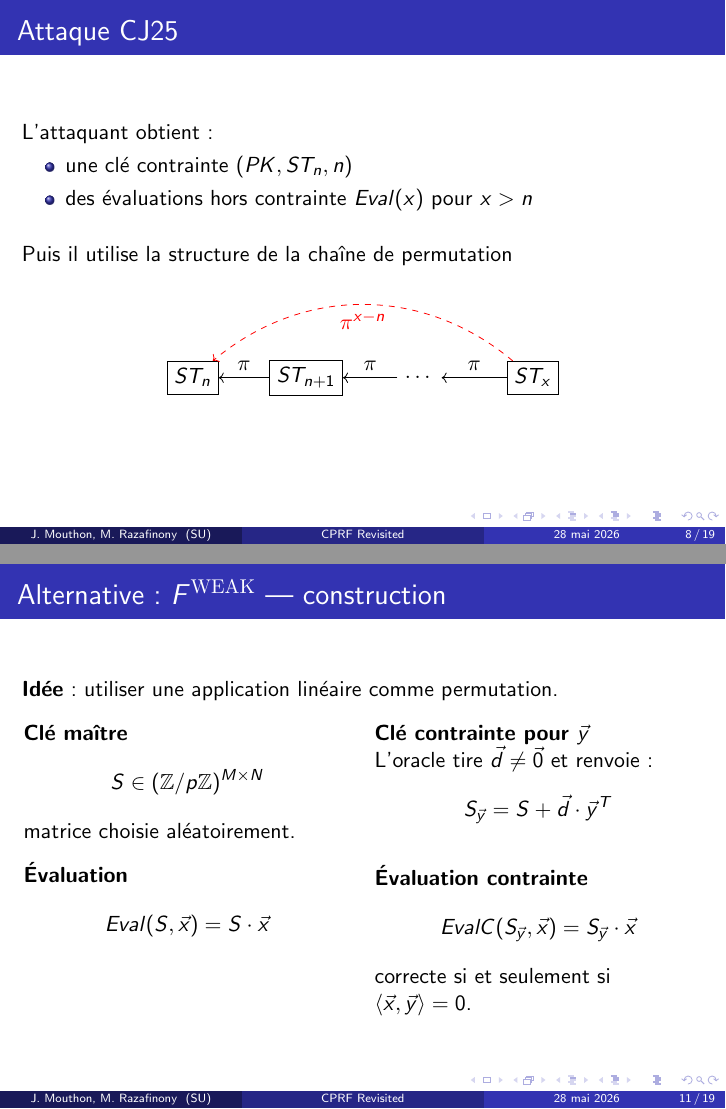
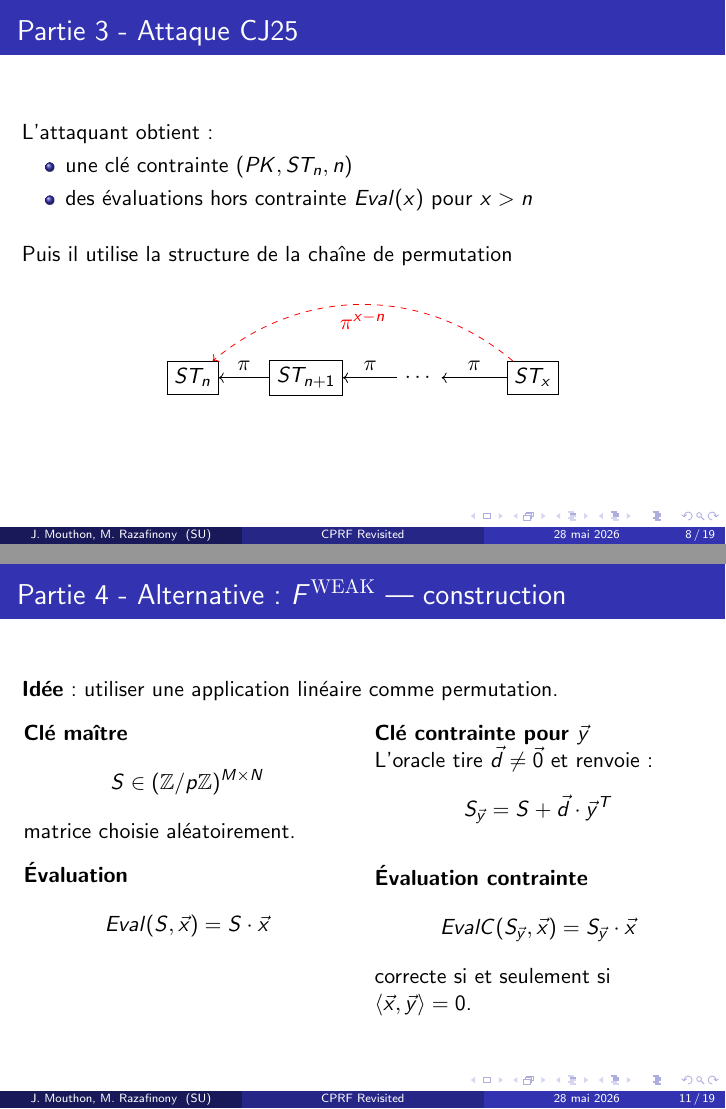
Before and after one commit to julian-mtn/bmo17-cprf, LaTeX slides (slide/slide.tex): pages 8 and 11 of 19, joined at a grey line. Compiled offline with pdfLaTeX.

Commit message:
maj slide

```diff
--- a/slide/slide.tex
+++ b/slide/slide.tex
@@ -249,7 +249,7 @@ L'évaluation contrainte devient :
 \end{frame}
 
 %------------------------------------------------
-\begin{frame}{Attaque CJ25}
+\begin{frame}{Partie 3 - Attaque CJ25}
 
 L'attaquant obtient :
 \begin{itemize}
@@ -394,7 +394,7 @@ f_k(x) = E_k(x), \qquad f_k^{-1}(x) = D_k(x)
 
 
 
-\begin{frame}{Alternative : $F^{\mathrm{WEAK}}$ --- construction}
+\begin{frame}{Partie 4 - Alternative : $F^{\mathrm{WEAK}}$ --- construction}
 
 \textbf{Idée} : utiliser une application linéaire comme permutation.
 
```
Also changed, not shown: slide/slide.pdf, slide/slide.tex (4 more changed lines), 2 other files.
